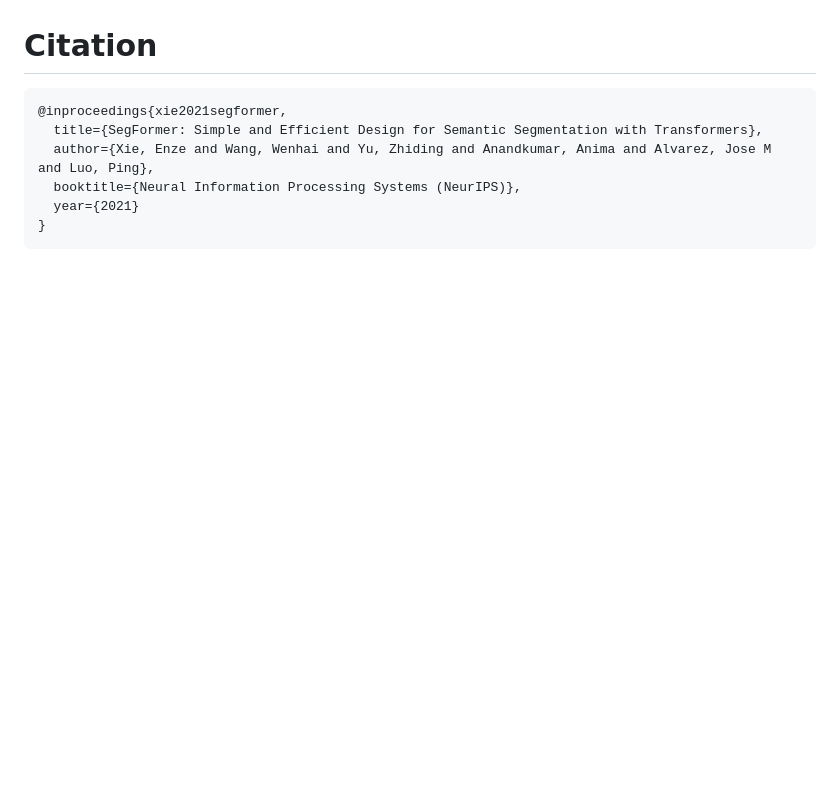
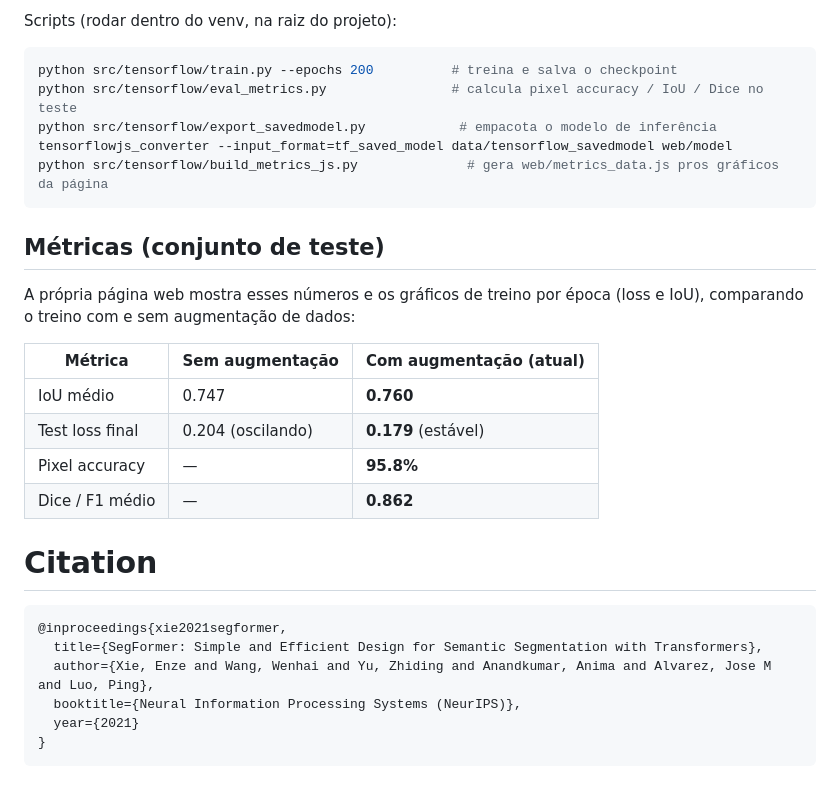
Before and after one commit to vimassaru/WIA_Teeth_Semantic_Segmentation, a Markdown page: README.md, the part around one of its changes. Rendered like a GitHub page; blank space fills up the shorter version.

````diff
--- a/README.md
+++ b/README.md
@@ -72,3 +126,25 @@ A implementação envolveu realizar um fine-tuning na última camada do modelo p
+Scripts (rodar dentro do venv, na raiz do projeto):
+
+```bash
+python src/tensorflow/train.py --epochs 200          # treina e salva o checkpoint
+python src/tensorflow/eval_metrics.py                # calcula pixel accuracy / IoU / Dice no teste
+python src/tensorflow/export_savedmodel.py            # empacota o modelo de inferência
+tensorflowjs_converter --input_format=tf_saved_model data/tensorflow_savedmodel web/model
+python src/tensorflow/build_metrics_js.py              # gera web/metrics_data.js pros gráficos da página
+```
+
+## Métricas (conjunto de teste)
+
+A própria página web mostra esses números e os gráficos de treino por
+época (loss e IoU), comparando o treino com e sem augmentação de dados:
+
+| Métrica | Sem augmentação | Com augmentação (atual) |
+|---|---|---|
+| IoU médio | 0.747 | **0.760** |
+| Test loss final | 0.204 (oscilando) | **0.179** (estável) |
+| Pixel accuracy | — | **95.8%** |
+| Dice / F1 médio | — | **0.862** |
+
 # Citation
 
 ```
````
Also changed, not shown: other parts of README.md (+54 -0 lines).
